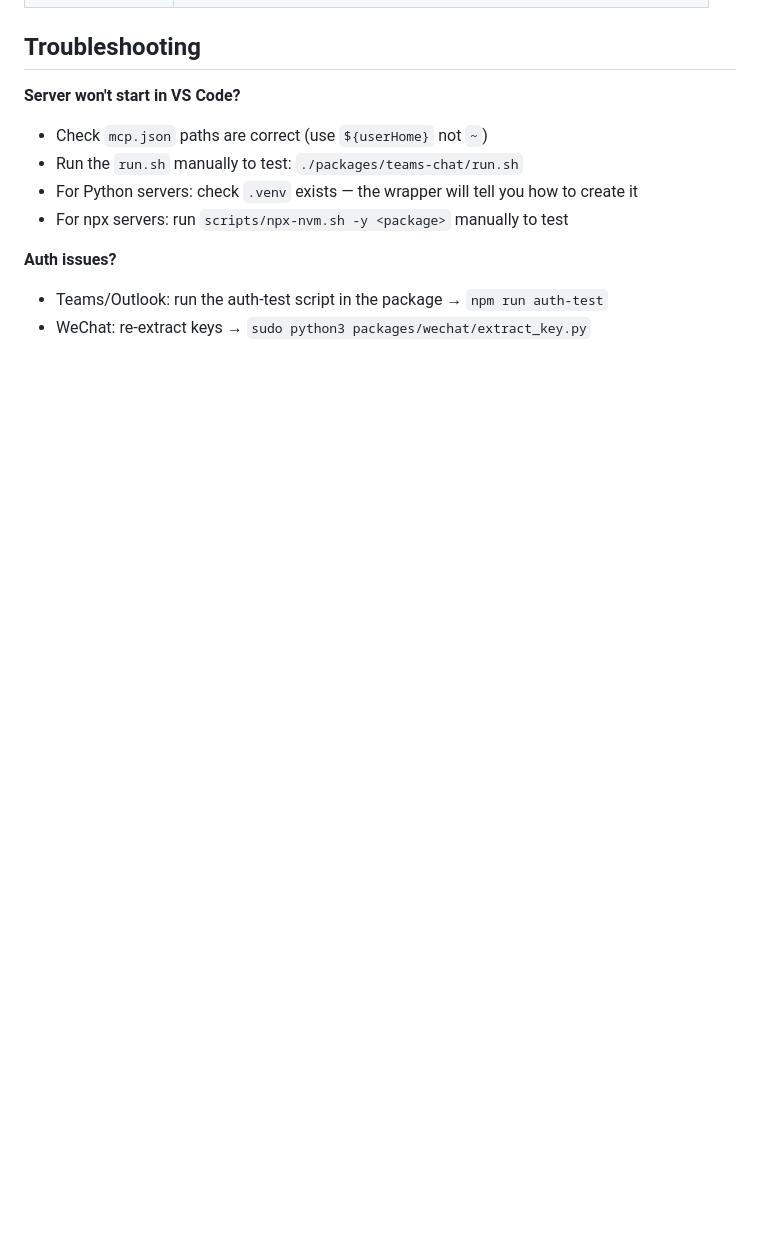
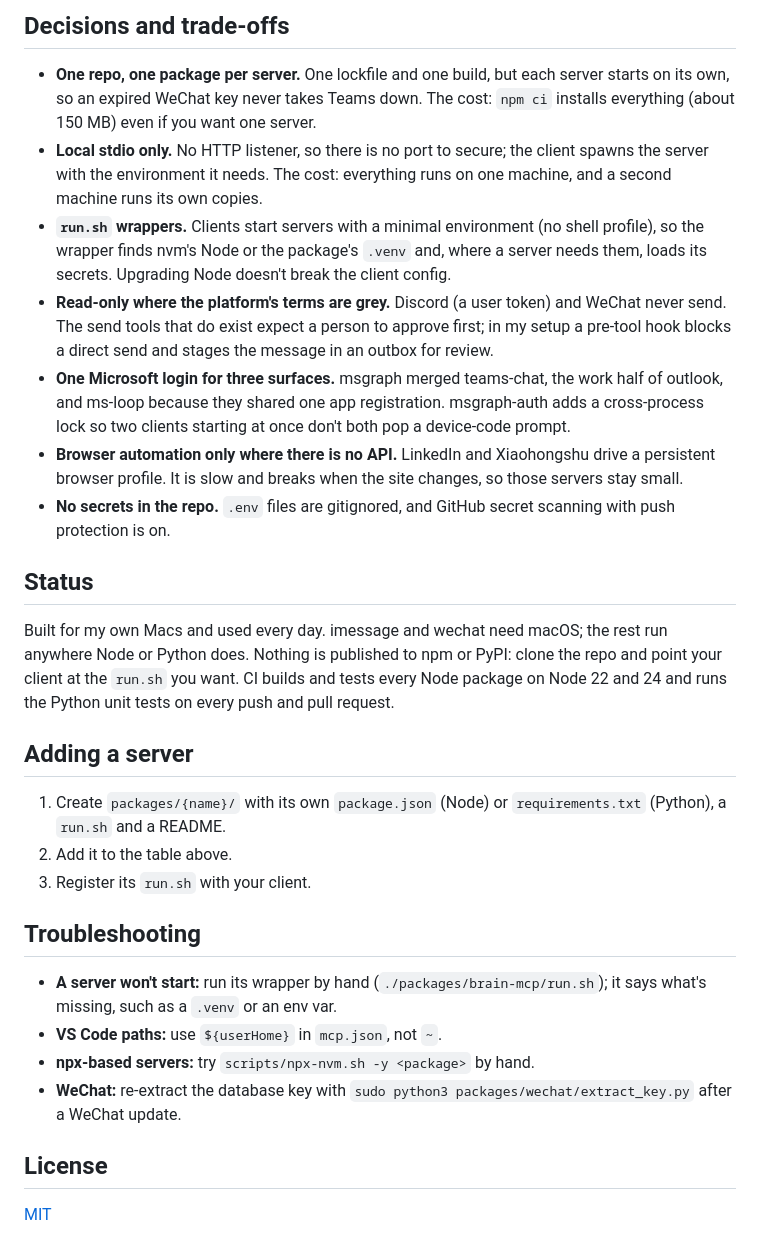
Before and after one commit to Mingz6/mcp-servers, a Markdown page: README.md, the part around one of its changes. GitHub-like rendering; blank space fills up the shorter version.

```diff
--- a/README.md
+++ b/README.md
@@ -116,12 +105,30 @@ Node/Python versions won't break your MCP config.
+## Decisions and trade-offs
+
+- **One repo, one package per server.** One lockfile and one build, but each server starts on its own, so an expired WeChat key never takes Teams down. The cost: `npm ci` installs everything (about 150 MB) even if you want one server.
+- **Local stdio only.** No HTTP listener, so there is no port to secure; the client spawns the server with the environment it needs. The cost: everything runs on one machine, and a second machine runs its own copies.
+- **`run.sh` wrappers.** Clients start servers with a minimal environment (no shell profile), so the wrapper finds nvm's Node or the package's `.venv` and, where a server needs them, loads its secrets. Upgrading Node doesn't break the client config.
+- **Read-only where the platform's terms are grey.** Discord (a user token) and WeChat never send. The send tools that do exist expect a person to approve first; in my setup a pre-tool hook blocks a direct send and stages the message in an outbox for review.
+- **One Microsoft login for three surfaces.** msgraph merged teams-chat, the work half of outlook, and ms-loop because they shared one app registration. msgraph-auth adds a cross-process lock so two clients starting at once don't both pop a device-code prompt.
+- **Browser automation only where there is no API.** LinkedIn and Xiaohongshu drive a persistent browser profile. It is slow and breaks when the site changes, so those servers stay small.
+- **No secrets in the repo.** `.env` files are gitignored, and GitHub secret scanning with push protection is on.
+
+## Status
+
+Built for my own Macs and used every day. imessage and wechat need macOS; the rest run anywhere Node or Python does. Nothing is published to npm or PyPI: clone the repo and point your client at the `run.sh` you want. CI builds and tests every Node package on Node 22 and 24 and runs the Python unit tests on every push and pull request.
+
+## Adding a server
+
+1. Create `packages/{name}/` with its own `package.json` (Node) or `requirements.txt` (Python), a `run.sh` and a README.
+2. Add it to the table above.
+3. Register its `run.sh` with your client.
 
 ## Troubleshooting
 
-**Server won't start in VS Code?**
-- Check `mcp.json` paths are correct (use `${userHome}` not `~`)
-- Run the `run.sh` manually to test: `./packages/teams-chat/run.sh`
-- For Python servers: check `.venv` exists — the wrapper will tell you how to create it
-- For npx servers: run `scripts/npx-nvm.sh -y <package>` manually to test
+- **A server won't start:** run its wrapper by hand (`./packages/brain-mcp/run.sh`); it says what's missing, such as a `.venv` or an env var.
+- **VS Code paths:** use `${userHome}` in `mcp.json`, not `~`.
+- **npx-based servers:** try `scripts/npx-nvm.sh -y <package>` by hand.
+- **WeChat:** re-extract the database key with `sudo python3 packages/wechat/extract_key.py` after a WeChat update.
 
-**Auth issues?**
-- Teams/Outlook: run the auth-test script in the package → `npm run auth-test`
-- WeChat: re-extract keys → `sudo python3 packages/wechat/extract_key.py`
+## License
+
+[MIT](LICENSE)
```
Also changed, not shown: other parts of README.md (+78 -89 lines), .github/copilot-instructions.md (+8 -9 lines), AGENTS.md (+1 -1 lines), examples/sample-brain/README.md (added, +7 -0 lines), docs/demo.gif (added), 10 other files.
